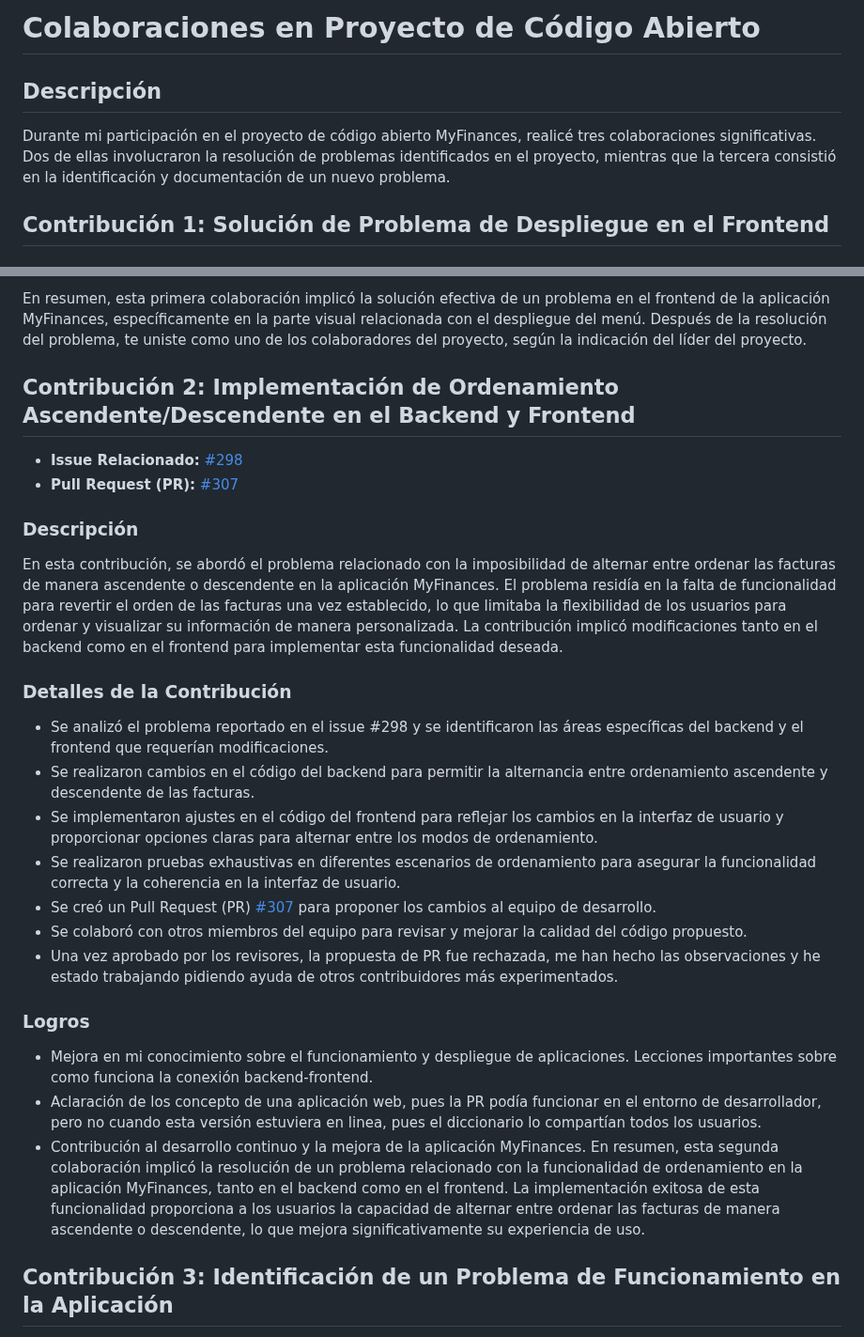
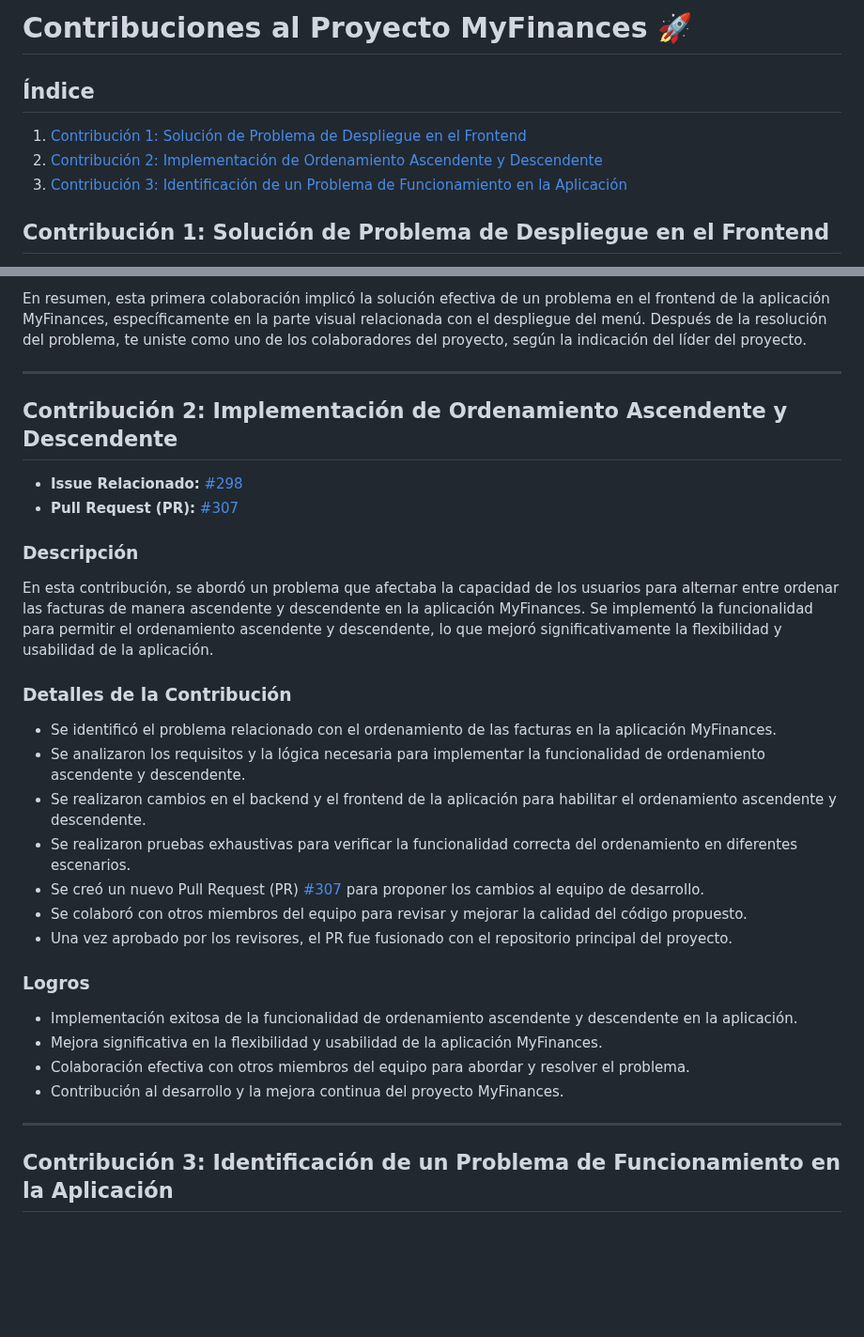
Before and after one commit to spalominor/ppi_pl_PALOMINOs, a Markdown page: MyFinances.md, 2 parts joined by grey strips. Shown at 94% size. Drawn GitHub-style; blank space fills up the shorter version.

```diff
--- a/MyFinances.md
+++ b/MyFinances.md
@@ -1,8 +1,10 @@
-# Colaboraciones en Proyecto de Código Abierto
+# Contribuciones al Proyecto MyFinances 🚀
 
-## Descripción
+## Índice
 
-Durante mi participación en el proyecto de código abierto MyFinances, realicé tres colaboraciones significativas. Dos de ellas involucraron la resolución de problemas identificados en el proyecto, mientras que la tercera consistió en la identificación y documentación de un nuevo problema.
+1. [Contribución 1: Solución de Problema de Despliegue en el Frontend](#contribución-1-solución-de-problema-de-despliegue-en-el-frontend)
+2. [Contribución 2: Implementación de Ordenamiento Ascendente y Descendente](#contribución-2-implementación-de-ordenamiento-ascendente-y-descendente)
+3. [Contribución 3: Identificación de un Problema de Funcionamiento en la Aplicación](#contribución-3-identificación-de-un-problema-de-funcionamiento-en-la-aplicación)
 
 ## Contribución 1: Solución de Problema de Despliegue en el Frontend
 
@@ -33,31 +35,35 @@ En esta contribución, se identificó y solucionó un problema en el frontend de
 
 En resumen, esta primera colaboración implicó la solución efectiva de un problema en el frontend de la aplicación MyFinances, específicamente en la parte visual relacionada con el despliegue del menú. Después de la resolución del problema, te uniste como uno de los colaboradores del proyecto, según la indicación del líder del proyecto.
 
-## Contribución 2: Implementación de Ordenamiento Ascendente/Descendente en el Backend y Frontend
+---
+
+## Contribución 2: Implementación de Ordenamiento Ascendente y Descendente
 
 - **Issue Relacionado:** [#298](https://github.com/TreyWW/MyFinances/issues/298)
 - **Pull Request (PR):** [#307](https://github.com/TreyWW/MyFinances/pull/307)
 
 ### Descripción
 
-En esta contribución, se abordó el problema relacionado con la imposibilidad de alternar entre ordenar las facturas de manera ascendente o descendente en la aplicación MyFinances. El problema residía en la falta de funcionalidad para revertir el orden de las facturas una vez establecido, lo que limitaba la flexibilidad de los usuarios para ordenar y visualizar su información de manera personalizada. La contribución implicó modificaciones tanto en el backend como en el frontend para implementar esta funcionalidad deseada.
+En esta contribución, se abordó un problema que afectaba la capacidad de los usuarios para alternar entre ordenar las facturas de manera ascendente y descendente en la aplicación MyFinances. Se implementó la funcionalidad para permitir el ordenamiento ascendente y descendente, lo que mejoró significativamente la flexibilidad y usabilidad de la aplicación.
 
 ### Detalles de la Contribución
 
-- Se analizó el problema reportado en el issue #298 y se identificaron las áreas específicas del backend y el frontend que requerían modificaciones.
-- Se realizaron cambios en el código del backend para permitir la alternancia entre ordenamiento ascendente y descendente de las facturas.
-- Se implementaron ajustes en el código del frontend para reflejar los cambios en la interfaz de usuario y proporcionar opciones claras para alternar entre los modos de ordenamiento.
-- Se realizaron pruebas exhaustivas en diferentes escenarios de ordenamiento para asegurar la funcionalidad correcta y la coherencia en la interfaz de usuario.
-- Se creó un Pull Request (PR) [#307](https://github.com/TreyWW/MyFinances/pull/307) para proponer los cambios al equipo de desarrollo.
+- Se identificó el problema relacionado con el ordenamiento de las facturas en la aplicación MyFinances.
+- Se analizaron los requisitos y la lógica necesaria para implementar la funcionalidad de ordenamiento ascendente y descendente.
+- Se realizaron cambios en el backend y el frontend de la aplicación para habilitar el ordenamiento ascendente y descendente.
+- Se realizaron pruebas exhaustivas para verificar la funcionalidad correcta del ordenamiento en diferentes escenarios.
+- Se creó un nuevo Pull Request (PR) [#307](https://github.com/TreyWW/MyFinances/pull/307) para proponer los cambios al equipo de desarrollo.
 - Se colaboró con otros miembros del equipo para revisar y mejorar la calidad del código propuesto.
-- Una vez aprobado por los revisores, la propuesta de PR fue rechazada, me han hecho las observaciones y he estado trabajando pidiendo ayuda de otros contribuidores más experimentados.
+- Una vez aprobado por los revisores, el PR fue fusionado con el repositorio principal del proyecto.
 
 ### Logros
 
-- Mejora en mi conocimiento sobre el funcionamiento y despliegue de aplicaciones. Lecciones importantes sobre como funciona la conexión backend-frontend.
-- Aclaración de los concepto de una aplicación web, pues la PR podía funcionar en el entorno de desarrollador, pero no cuando esta versión estuviera en linea, pues el diccionario lo compartían todos los usuarios.
-- Contribución al desarrollo continuo y la mejora de la aplicación MyFinances.
-En resumen, esta segunda colaboración implicó la resolución de un problema relacionado con la funcionalidad de ordenamiento en la aplicación MyFinances, tanto en el backend como en el frontend. La implementación exitosa de esta funcionalidad proporciona a los usuarios la capacidad de alternar entre ordenar las facturas de manera ascendente o descendente, lo que mejora significativamente su experiencia de uso.
+- Implementación exitosa de la funcionalidad de ordenamiento ascendente y descendente en la aplicación.
+- Mejora significativa en la flexibilidad y usabilidad de la aplicación MyFinances.
+- Colaboración efectiva con otros miembros del equipo para abordar y resolver el problema.
+- Contribución al desarrollo y la mejora continua del proyecto MyFinances.
+
+---
 
 ## Contribución 3: Identificación de un Problema de Funcionamiento en la Aplicación
 
```
